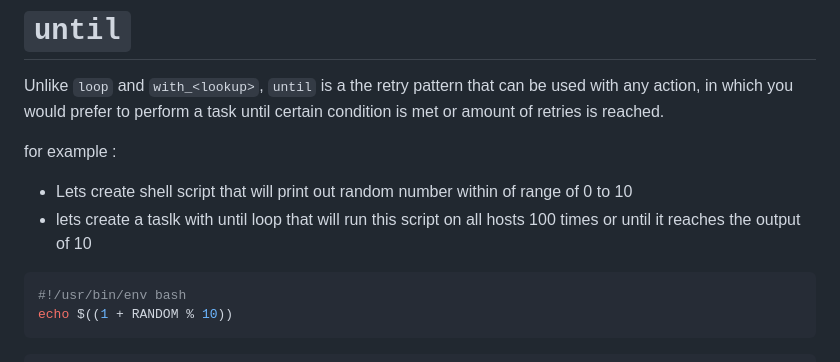
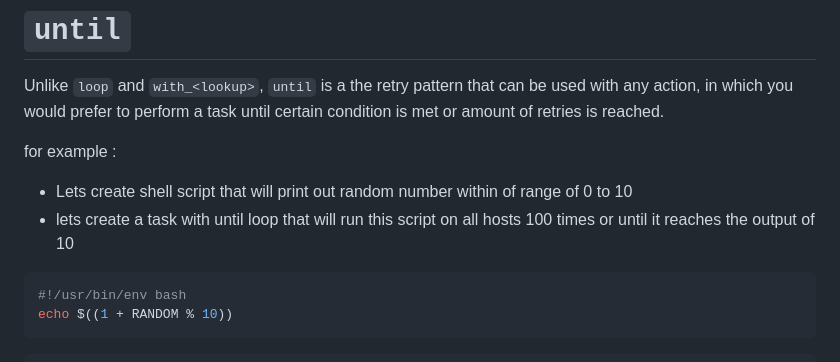
Before and after one commit to lavishay-technion/ansible_shallow, a Markdown page: 04_advance_playbooks/05_loops/README.md, the part around the change. Rendered like a GitHub page.

````diff
--- a/04_advance_playbooks/05_loops/README.md
+++ b/04_advance_playbooks/05_loops/README.md
@@ -225,7 +225,7 @@ Unlike `loop` and `with_<lookup>`, `until` is a the retry pattern that can be us
 
 for example :
 - Lets create shell script that will print out random number within of range of 0 to 10
-- lets create a taslk with until loop that will run this script on all hosts 100 times or until it reaches the output of 10
+- lets create a task with until loop that will run this script on all hosts 100 times or until it reaches the output of 10
 
 ```sh
 #!/usr/bin/env bash
````
Also changed, not shown: 03_playbooks/README.md (+1 -1 lines).
